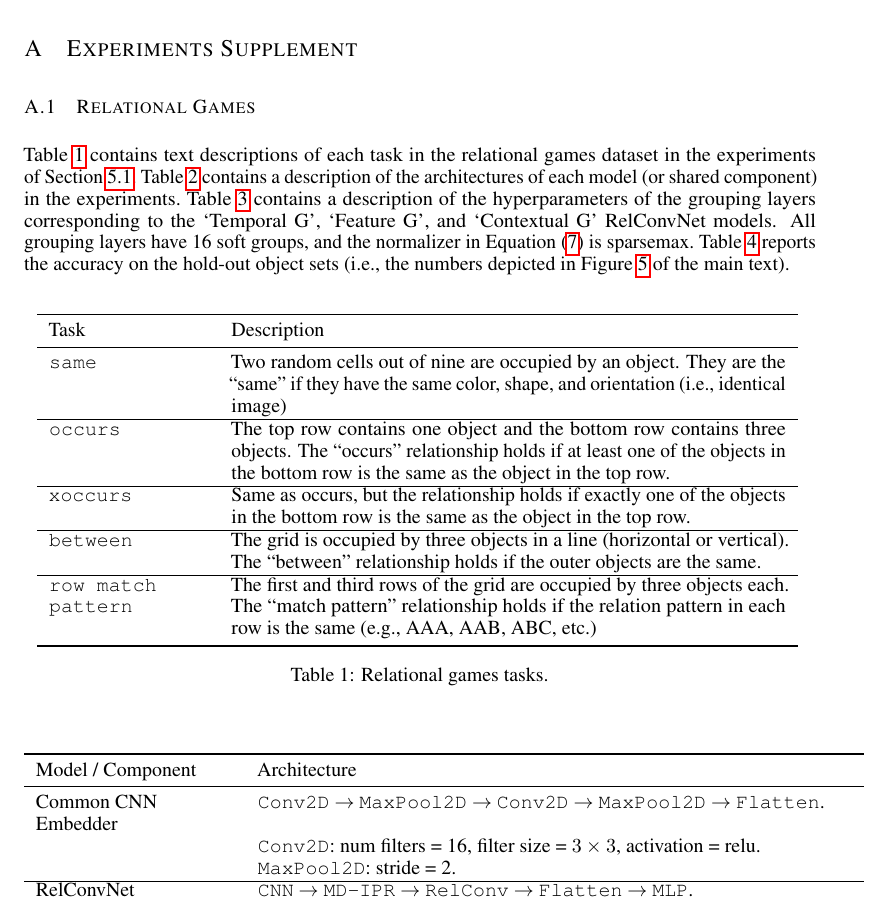
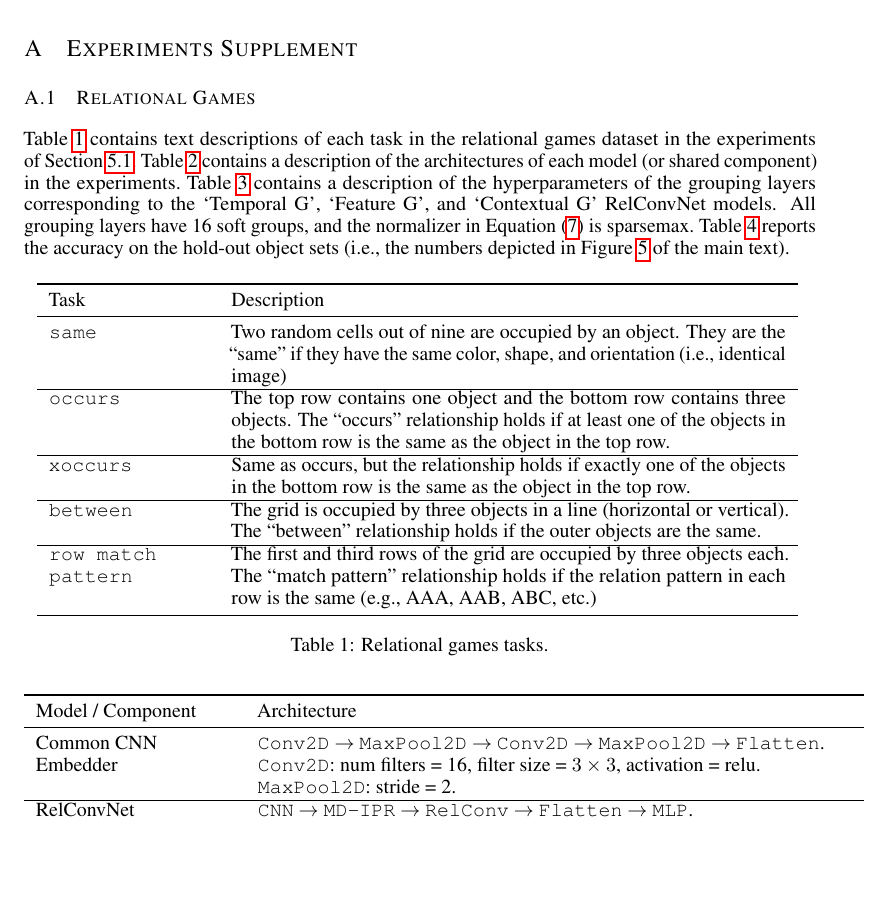
Before and after one commit to Awni00/relational-convolutions, a LaTeX paper (paper/main.tex, which reads paper/figs/experiments/relgames_architectures_table.tex): part of page 12 of 18, cut so that both start at the same text, the shorter picture padded with empty space. Compiled offline with pdfLaTeX.

Commit message:
slight formatting edits

```diff
--- a/paper/figs/experiments/relgames_architectures_table.tex
+++ b/paper/figs/experiments/relgames_architectures_table.tex
@@ -1,8 +1,9 @@
 \begin{tabular}{p{0.25\textwidth}p{0.75\textwidth}}
     \toprule
-    Model / Component & Architecture                                                                                                                                                                                                                                                                                       \\ \midrule
-    Common CNN \newline Embedder & \texttt{Conv2D} $\to$ \texttt{MaxPool2D} $\to$ \texttt{Conv2D} $\to$ \texttt{MaxPool2D} $\to$ \texttt{Flatten}. \\
-    & \texttt{Conv2D}: num filters = 16, filter size = $3 \times 3$, activation = relu. \\
-    & \texttt{MaxPool2D}: stride = 2. \\\hline
-    RelConvNet        & \texttt{CNN} $\to$ \texttt{MD-IPR} $\to$ \texttt{RelConv} $\to$ \texttt{Flatten} $\to$ \texttt{MLP}. \\
-    & \texttt{MD-IPR}: relation dim = 16, projection dim = 4, symmetric. \\
+    Model / Component & Architecture \\ \midrule
+    Common CNN \newline Embedder & \texttt{Conv2D} $\to$ \texttt{MaxPool2D} $\to$ \texttt{Conv2D} $\to$ \texttt{MaxPool2D} $\to$ \texttt{Flatten}. \newline
+                        \texttt{Conv2D}: num filters = 16, filter size = $3 \times 3$, activation = relu. \newline
+                        \texttt{MaxPool2D}: stride = 2. \\\hline
+    RelConvNet        & \texttt{CNN} $\to$ \texttt{MD-IPR} $\to$ \texttt{RelConv} $\to$ \texttt{Flatten} $\to$ \texttt{MLP}. \newline
+                        \texttt{MD-IPR}: relation dim = 16, projection dim = 4, symmetric. \newline
+                        \texttt{RelConv}: num filters = 16, filter size = 3, discrete groups = combinations. \\\hline
```
Also changed, not shown: paper/figs/experiments/relgames_architectures_table.tex (13 more changed lines).
